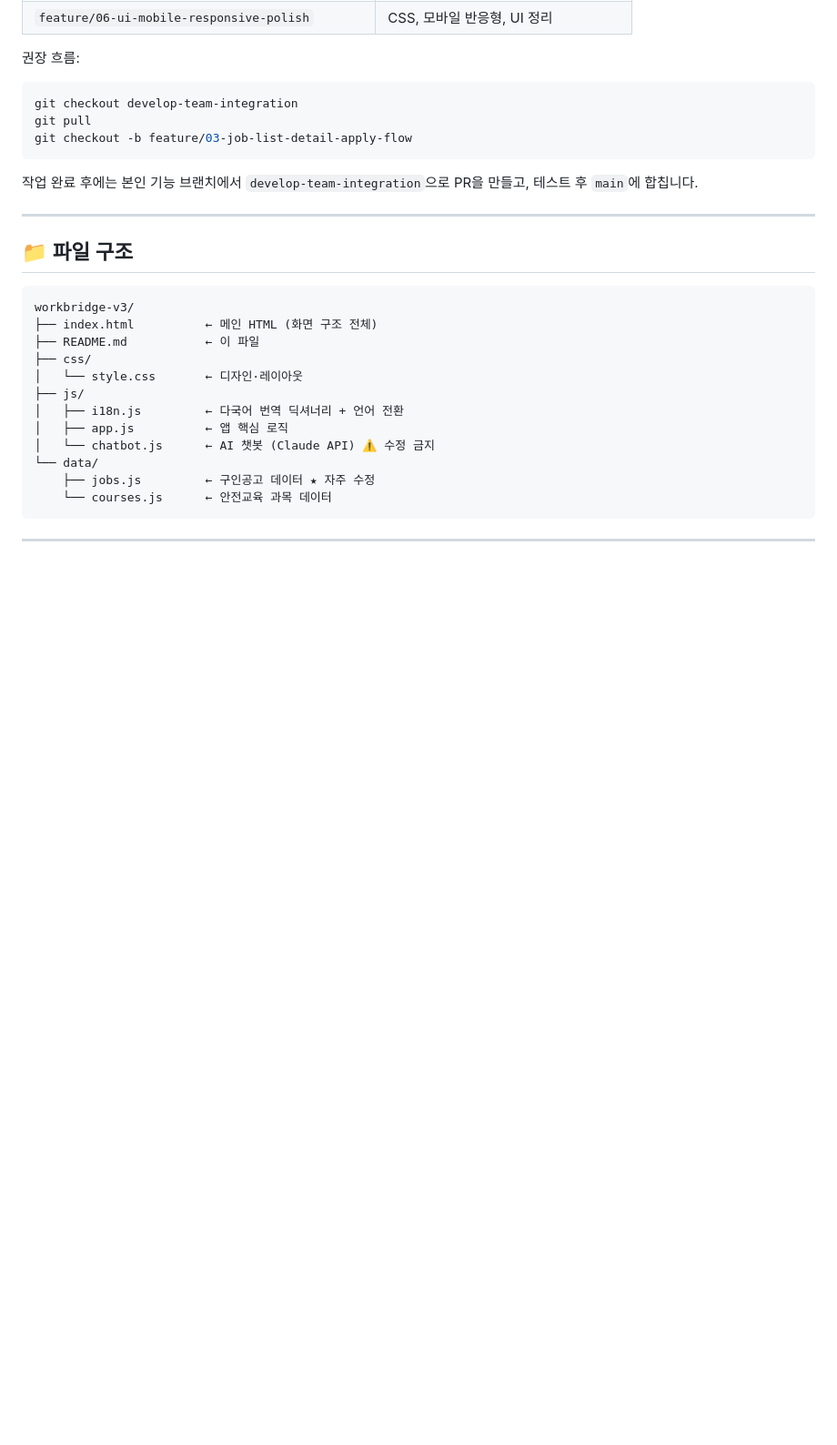
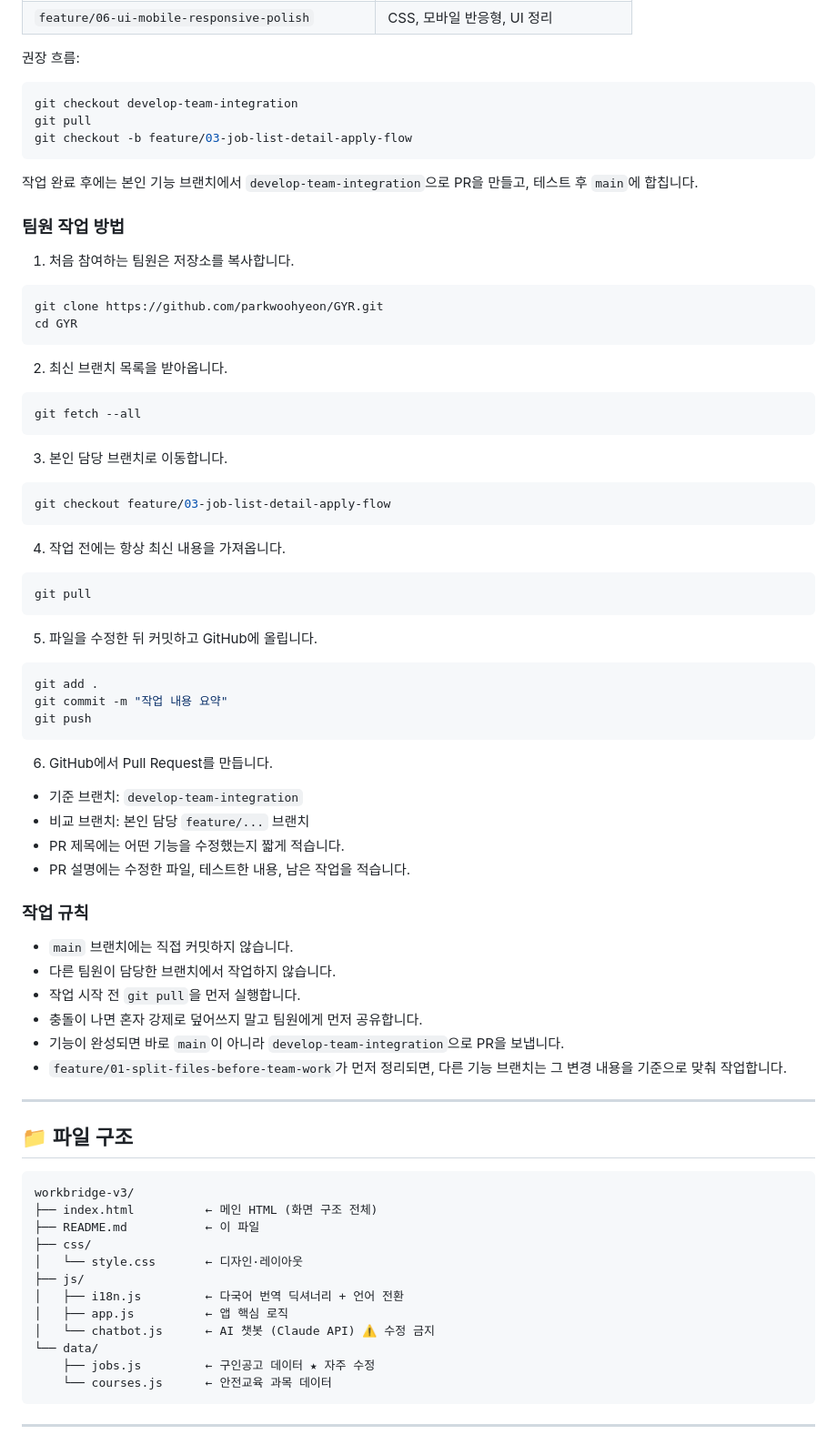
Before and after one commit to parkwoohyeon/GYR, a Markdown page: README.md, the part around the change. Shown at 91% size. Drawn GitHub-style; blank space fills up the shorter version.

Commit message:
Add team workflow instructions

````diff
--- a/README.md
+++ b/README.md
@@ -28,6 +28,57 @@ git checkout -b feature/03-job-list-detail-apply-flow
 ```
 
 작업 완료 후에는 본인 기능 브랜치에서 `develop-team-integration`으로 PR을 만들고, 테스트 후 `main`에 합칩니다.
+
+### 팀원 작업 방법
+
+1. 처음 참여하는 팀원은 저장소를 복사합니다.
+
+```bash
+git clone https://github.com/parkwoohyeon/GYR.git
+cd GYR
+```
+
+2. 최신 브랜치 목록을 받아옵니다.
+
+```bash
+git fetch --all
+```
+
+3. 본인 담당 브랜치로 이동합니다.
+
+```bash
+git checkout feature/03-job-list-detail-apply-flow
+```
+
+4. 작업 전에는 항상 최신 내용을 가져옵니다.
+
+```bash
+git pull
+```
+
+5. 파일을 수정한 뒤 커밋하고 GitHub에 올립니다.
+
+```bash
+git add .
+git commit -m "작업 내용 요약"
+git push
+```
+
+6. GitHub에서 Pull Request를 만듭니다.
+
+- 기준 브랜치: `develop-team-integration`
+- 비교 브랜치: 본인 담당 `feature/...` 브랜치
+- PR 제목에는 어떤 기능을 수정했는지 짧게 적습니다.
+- PR 설명에는 수정한 파일, 테스트한 내용, 남은 작업을 적습니다.
+
+### 작업 규칙
+
+- `main` 브랜치에는 직접 커밋하지 않습니다.
+- 다른 팀원이 담당한 브랜치에서 작업하지 않습니다.
+- 작업 시작 전 `git pull`을 먼저 실행합니다.
+- 충돌이 나면 혼자 강제로 덮어쓰지 말고 팀원에게 먼저 공유합니다.
+- 기능이 완성되면 바로 `main`이 아니라 `develop-team-integration`으로 PR을 보냅니다.
+- `feature/01-split-files-before-team-work`가 먼저 정리되면, 다른 기능 브랜치는 그 변경 내용을 기준으로 맞춰 작업합니다.
 
 ---
 
````
